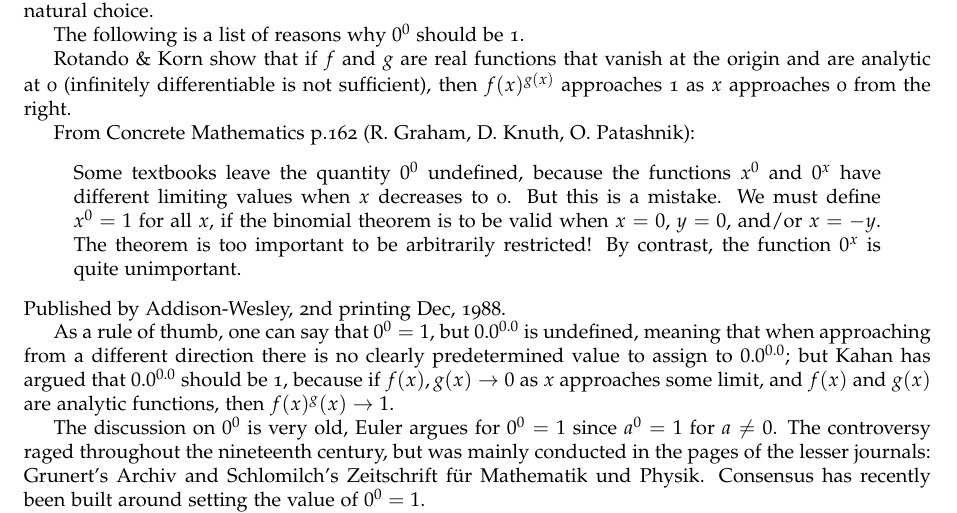
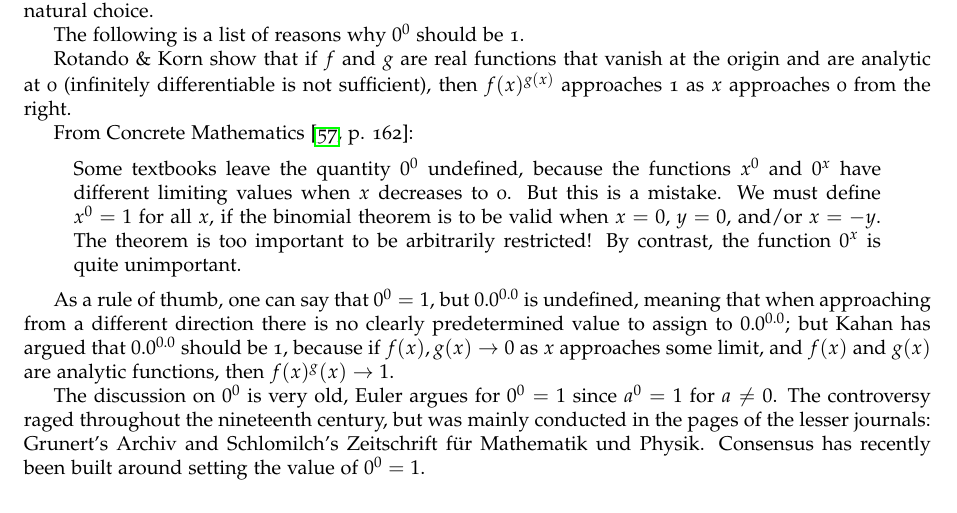
Before and after one commit to rbrito/math-faq, a LaTeX thesis (math-faq.tex, which reads mf-0-0.tex): part of page 25 of 69, cut so that both start at the same text. Compiled offline with pdfLaTeX.

Commit message:
Initial test of inline references with bibetex

```diff
--- a/mf-0-0.tex
+++ b/mf-0-0.tex
@@ -28,7 +28,7 @@ at the origin and are analytic at 0 (infinitely differentiable is not
 sufficient), then $f(x)^{g(x)}$ approaches 1 as $x$ approaches 0 from
 the right.
 
-From Concrete Mathematics p.162 (R. Graham, D. Knuth, O. Patashnik):
+From Concrete Mathematics~\cite[p. 162]{graham-knuth-patashnik-1994}:
 \begin{quote}
   Some textbooks leave the quantity $0^0$ undefined, because the
   functions $x^0$ and $0^x$ have different limiting values when $x$
@@ -37,7 +37,6 @@ From Concrete Mathematics p.162 (R. Graham, D. Knuth, O. Patashnik):
   and/or $x=-y$.  The theorem is too important to be arbitrarily
   restricted! By contrast, the function $0^x$ is quite unimportant.
 \end{quote}
-Published by Addison-Wesley, 2nd printing Dec, 1988.
 
 As a rule of thumb, one can say that $0^0 = 1$, but $0.0^{0.0}$ is
 undefined, meaning that when approaching from a different direction
```
